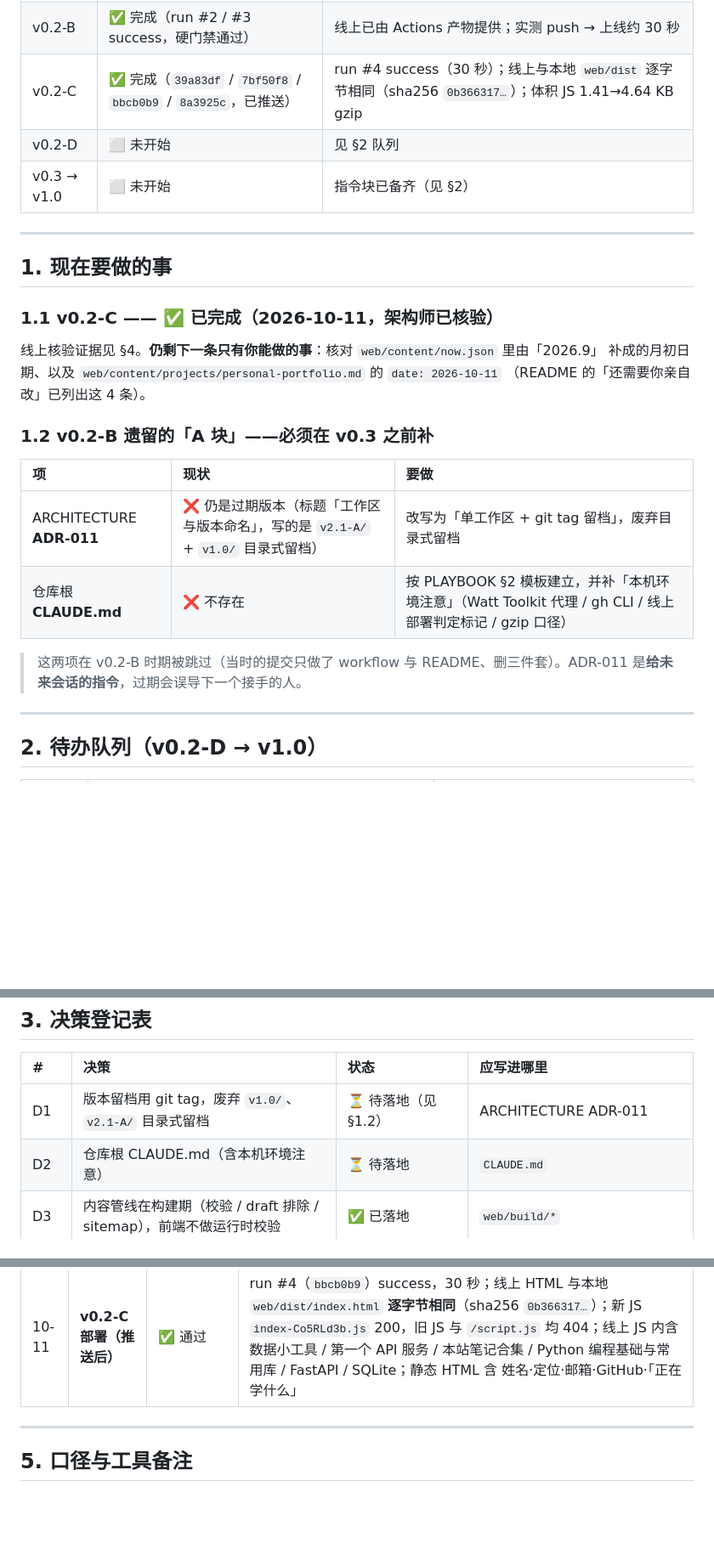
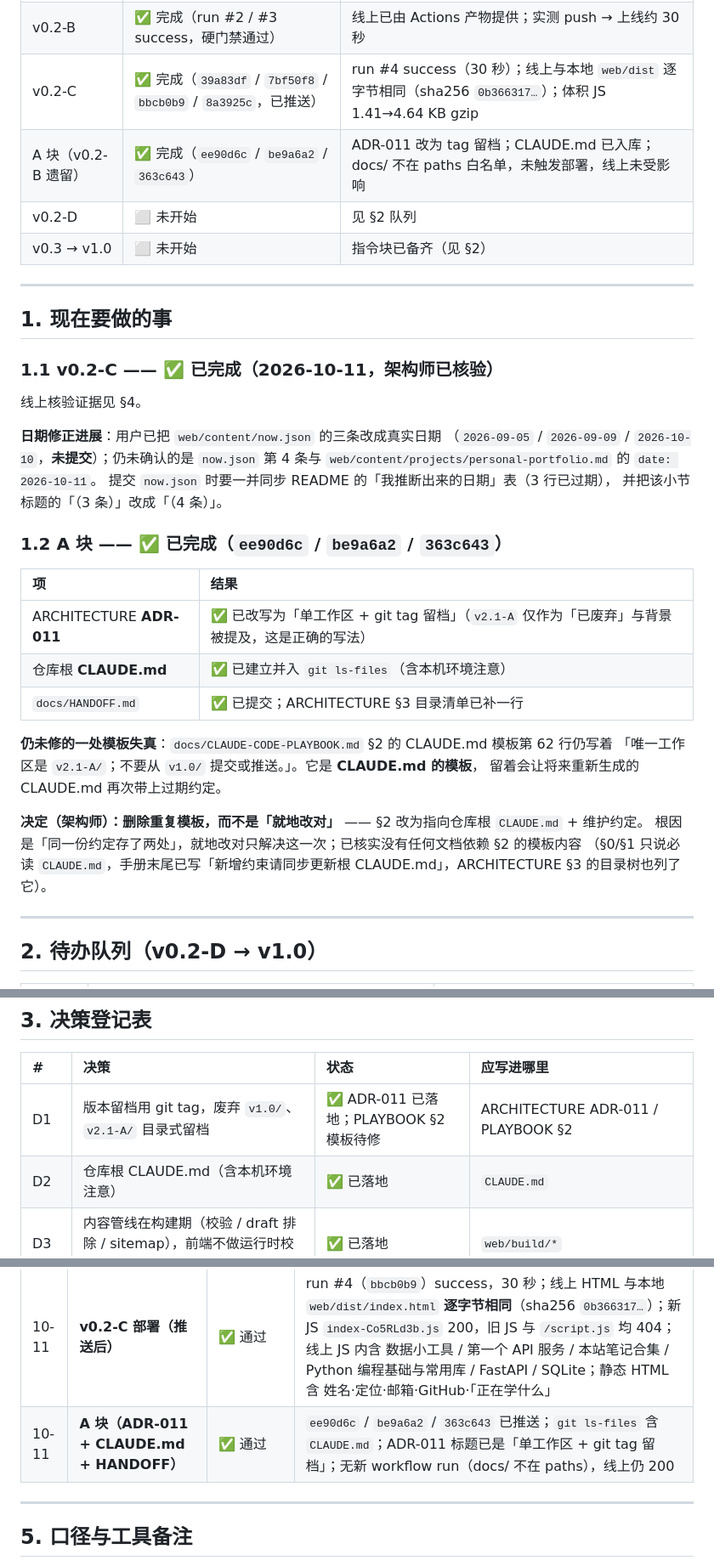
Before and after one commit to Mucheng-zzb/personal-portfolio, a Markdown page: docs/HANDOFF.md, 3 parts joined by grey strips. Shown at 85% size. GitHub-like rendering; blank space fills up the shorter version.

Commit message:
docs: 更新 HANDOFF（A 块完成、§2 决定、核验日志）
Co-Authored-By: Claude Code <noreply@anthropic.com>

```diff
--- a/docs/HANDOFF.md
+++ b/docs/HANDOFF.md
@@ -17,6 +17,7 @@
 | v0.2-A | ✅ 完成（tag `v0.2-A` → 3c63ceb） | 构建可复现；根目录三副本相对 v0.1 为 11 增 0 删 |
 | v0.2-B | ✅ 完成（run #2 / #3 success，硬门禁通过） | 线上已由 Actions 产物提供；实测 push → 上线约 30 秒 |
 | v0.2-C | ✅ 完成（`39a83df` / `7bf50f8` / `bbcb0b9` / `8a3925c`，已推送） | run #4 success（30 秒）；线上与本地 `web/dist` 逐字节相同（sha256 `0b366317…`）；体积 JS 1.41→4.64 KB gzip |
+| A 块（v0.2-B 遗留） | ✅ 完成（`ee90d6c` / `be9a6a2` / `363c643`） | ADR-011 改为 tag 留档；CLAUDE.md 已入库；docs/ 不在 paths 白名单，未触发部署，线上未受影响 |
 | v0.2-D | ⬜ 未开始 | 见 §2 队列 |
 | v0.3 → v1.0 | ⬜ 未开始 | 指令块已备齐（见 §2） |
 
@@ -26,18 +27,29 @@
 
 ### 1.1 v0.2-C —— ✅ 已完成（2026-10-11，架构师已核验）
 
-线上核验证据见 §4。**仍剩下一条只有你能做的事**：核对 `web/content/now.json` 里由「2026.9」
-补成的月初日期、以及 `web/content/projects/personal-portfolio.md` 的 `date: 2026-10-11`
-（README 的「还需要你亲自改」已列出这 4 条）。
+线上核验证据见 §4。
 
-### 1.2 v0.2-B 遗留的「A 块」——必须在 v0.3 之前补
+**日期修正进展**：用户已把 `web/content/now.json` 的三条改成真实日期
+（`2026-09-05` / `2026-09-09` / `2026-10-10`，**未提交**）；仍未确认的是 `now.json` 第 4 条与
+`web/content/projects/personal-portfolio.md` 的 `date: 2026-10-11`。
+提交 `now.json` 时要一并同步 README 的「我推断出来的日期」表（3 行已过期），
+并把该小节标题的「（3 条）」改成「（4 条）」。
 
-| 项 | 现状 | 要做 |
-| :-- | :-- | :-- |
-| ARCHITECTURE **ADR-011** | ❌ 仍是过期版本（标题「工作区与版本命名」，写的是 `v2.1-A/` + `v1.0/` 目录式留档） | 改写为「单工作区 + git tag 留档」，废弃目录式留档 |
-| 仓库根 **CLAUDE.md** | ❌ 不存在 | 按 PLAYBOOK §2 模板建立，并补「本机环境注意」（Watt Toolkit 代理 / gh CLI / 线上部署判定标记 / gzip 口径） |
+### 1.2 A 块 —— ✅ 已完成（`ee90d6c` / `be9a6a2` / `363c643`）
 
-> 这两项在 v0.2-B 时期被跳过（当时的提交只做了 workflow 与 README、删三件套）。ADR-011 是**给未来会话的指令**，过期会误导下一个接手的人。
+| 项 | 结果 |
+| :-- | :-- |
+| ARCHITECTURE **ADR-011** | ✅ 已改写为「单工作区 + git tag 留档」（`v2.1-A` 仅作为「已废弃」与背景被提及，这是正确的写法） |
+| 仓库根 **CLAUDE.md** | ✅ 已建立并入 `git ls-files`（含本机环境注意） |
+| `docs/HANDOFF.md` | ✅ 已提交；ARCHITECTURE §3 目录清单已补一行 |
+
+**仍未修的一处模板失真**：`docs/CLAUDE-CODE-PLAYBOOK.md` §2 的 CLAUDE.md 模板第 62 行仍写着
+「唯一工作区是 `v2.1-A/`；不要从 `v1.0/` 提交或推送。」。它是 **CLAUDE.md 的模板**，
+留着会让将来重新生成的 CLAUDE.md 再次带上过期约定。
+
+**决定（架构师）：删除重复模板，而不是「就地改对」** —— §2 改为指向仓库根 `CLAUDE.md` + 维护约定。
+根因是「同一份约定存了两处」，就地改对只解决这一次；已核实没有任何文档依赖 §2 的模板内容
+（§0/§1 只说必读 `CLAUDE.md`，手册末尾已写「新增约束请同步更新根 CLAUDE.md」，ARCHITECTURE §3 的目录树也列了它）。
 
 ---
 
@@ -63,8 +75,8 @@
 
 | # | 决策 | 状态 | 应写进哪里 |
 | :-- | :-- | :-- | :-- |
-| D1 | 版本留档用 git tag，废弃 `v1.0/`、`v2.1-A/` 目录式留档 | ⏳ 待落地（见 §1.2） | ARCHITECTURE ADR-011 |
-| D2 | 仓库根 CLAUDE.md（含本机环境注意） | ⏳ 待落地 | `CLAUDE.md` |
+| D1 | 版本留档用 git tag，废弃 `v1.0/`、`v2.1-A/` 目录式留档 | ✅ ADR-011 已落地；PLAYBOOK §2 模板待修 | ARCHITECTURE ADR-011 / PLAYBOOK §2 |
+| D2 | 仓库根 CLAUDE.md（含本机环境注意） | ✅ 已落地 | `CLAUDE.md` |
 | D3 | 内容管线在构建期（校验 / draft 排除 / sitemap），前端不做运行时校验 | ✅ 已落地 | `web/build/*` |
 | D4 | 禁用 JS 只承诺 姓名/定位/邮箱/GitHub；项目卡由 JS 渲染 | ✅ 已落地 | ARCHITECTURE §4 |
 | D5 | 不做 `web/snapshot/`、不做 `export_content.py`（推迟到 v0.5-A） | ✅ 本期遵守，v0.3-B 复核 | ARCHITECTURE §3 / PLAYBOOK §5.2-B |
@@ -93,6 +105,7 @@
 | 10-11 | v0.2-C 实现与本地演练 | ✅ | 架构师代码审查：`content-schema.js` 529 行、插件用 `hotUpdate`、`MD_COLLECTIONS` 预留 filter 钩子；Claude Code 本地 10 步全绿（含两条「故意失败」演练的真实输出，已在其会话中贴出） |
 | 10-11 | v0.2-C 体积（zlib 口径） | ✅ 预算内 | CSS 2.81→2.81 KB（sha256 不变）、HTML 4.29→3.41 KB、JS 1.41→4.64 KB；预算 150KB |
 | 10-11 | **v0.2-C 部署（推送后）** | ✅ 通过 | run #4（`bbcb0b9`）success，30 秒；线上 HTML 与本地 `web/dist/index.html` **逐字节相同**（sha256 `0b366317…`）；新 JS `index-Co5RLd3b.js` 200，旧 JS 与 `/script.js` 均 404；线上 JS 内含 数据小工具 / 第一个 API 服务 / 本站笔记合集 / Python 编程基础与常用库 / FastAPI / SQLite；静态 HTML 含 姓名·定位·邮箱·GitHub·「正在学什么」 |
+| 10-11 | **A 块（ADR-011 + CLAUDE.md + HANDOFF）** | ✅ 通过 | `ee90d6c` / `be9a6a2` / `363c643` 已推送；`git ls-files` 含 `CLAUDE.md`；ADR-011 标题已是「单工作区 + git tag 留档」；无新 workflow run（docs/ 不在 paths），线上仍 200 |
 
 ---
 
```
